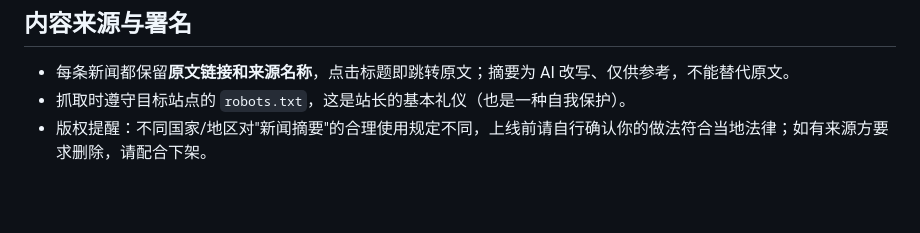
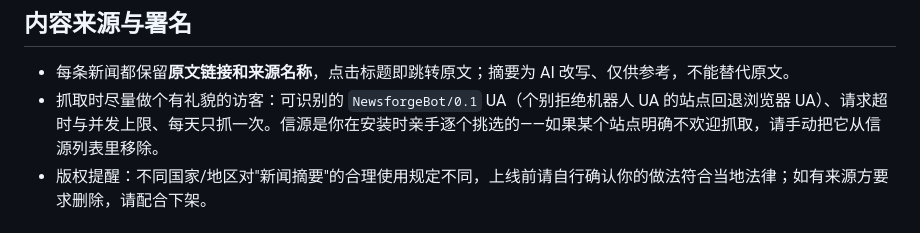
Before and after one commit to lestat220255/Newsforge, a Markdown page: README.md, the part around the change. Drawn GitHub-style; blank space fills up the shorter version.

Commit message:
README：删除未实现的 robots.txt 遵守承诺，改为如实描述实际抓取礼貌行为

```diff
--- a/README.md
+++ b/README.md
@@ -64,7 +64,7 @@ Newsforge 不是一个现成的新闻网站，而是一个**建站模板**：你
 ## 内容来源与署名
 
 - 每条新闻都保留**原文链接和来源名称**，点击标题即跳转原文；摘要为 AI 改写、仅供参考，不能替代原文。
-- 抓取时遵守目标站点的 `robots.txt`，这是站长的基本礼仪（也是一种自我保护）。
+- 抓取时尽量做个有礼貌的访客：可识别的 `NewsforgeBot/0.1` UA（个别拒绝机器人 UA 的站点回退浏览器 UA）、请求超时与并发上限、每天只抓一次。信源是你在安装时亲手逐个挑选的——如果某个站点明确不欢迎抓取，请手动把它从信源列表里移除。
 - 版权提醒：不同国家/地区对"新闻摘要"的合理使用规定不同，上线前请自行确认你的做法符合当地法律；如有来源方要求删除，请配合下架。
 
 ## 协议
```
